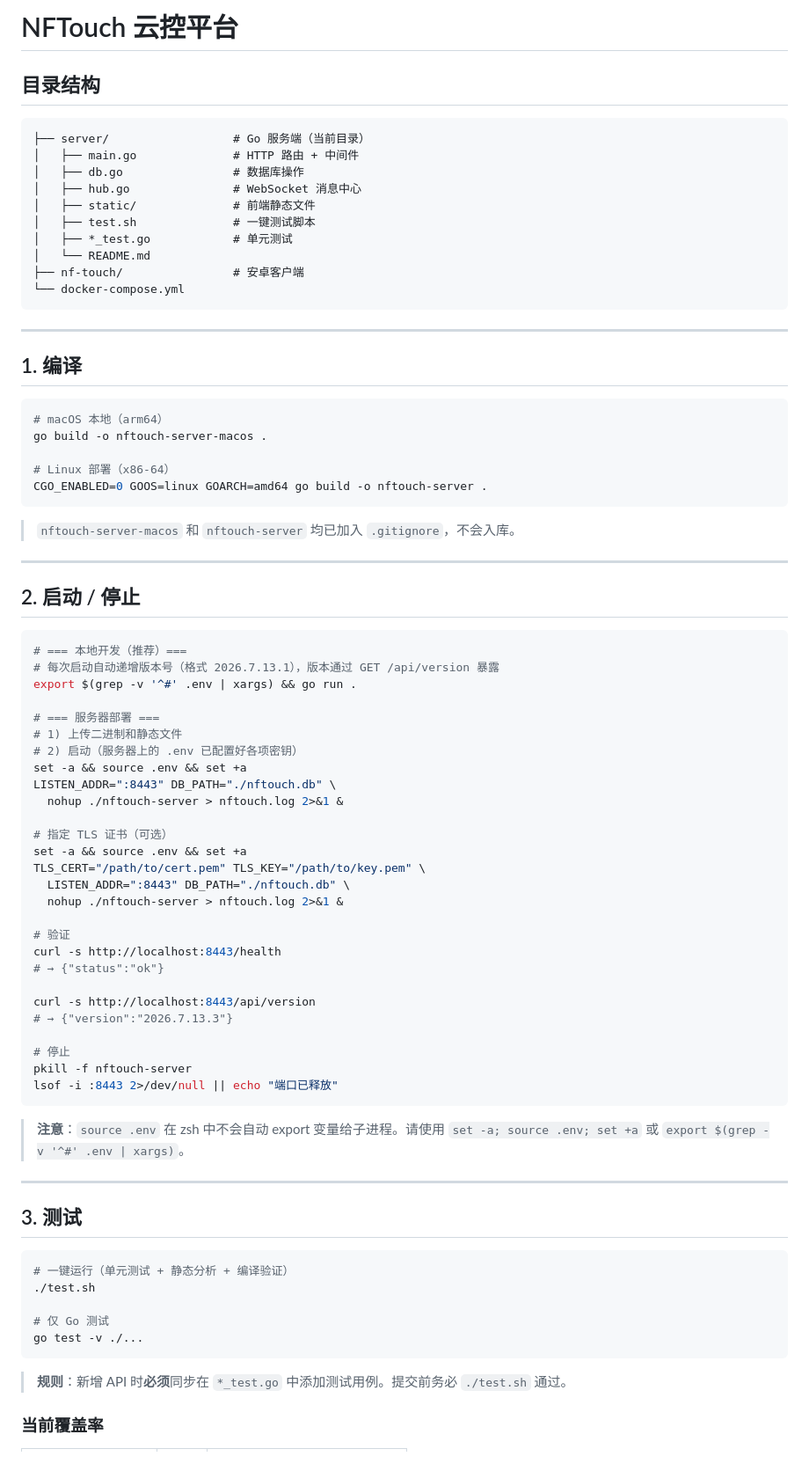
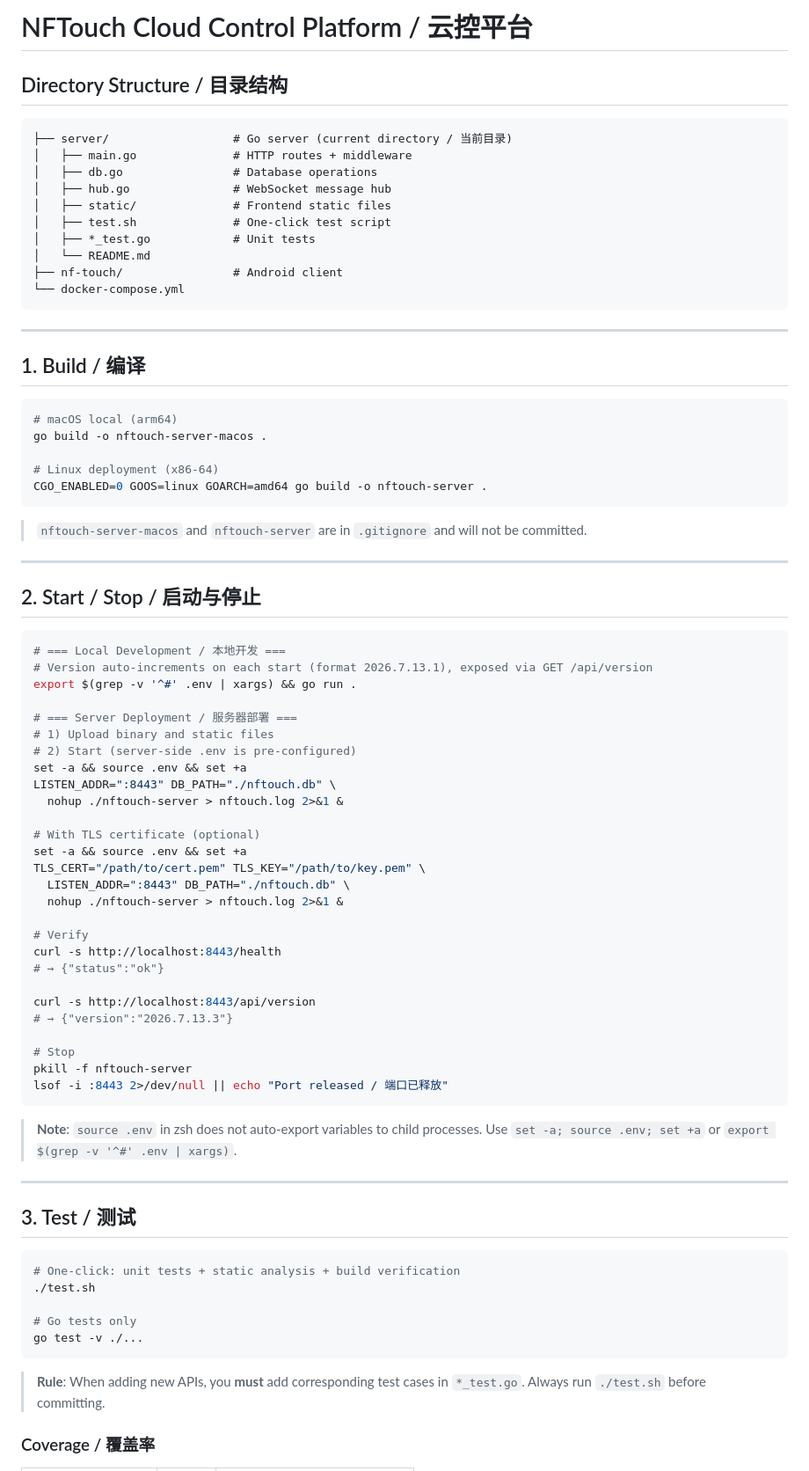
Before and after one commit to jackygu2006/touch_matrix, a Markdown page: README.md, the part around one of its changes. Shown at 88% size. Drawn GitHub-style.

````diff
--- a/README.md
+++ b/README.md
@@ -1,83 +1,83 @@
-# NFTouch 云控平台
+# NFTouch Cloud Control Platform / 云控平台
 
-## 目录结构
+## Directory Structure / 目录结构
 
 ```
-├── server/                  # Go 服务端（当前目录）
-│   ├── main.go              # HTTP 路由 + 中间件
-│   ├── db.go                # 数据库操作
-│   ├── hub.go               # WebSocket 消息中心
-│   ├── static/              # 前端静态文件
-│   ├── test.sh              # 一键测试脚本
-│   ├── *_test.go            # 单元测试
+├── server/                  # Go server (current directory / 当前目录)
+│   ├── main.go              # HTTP routes + middleware
+│   ├── db.go                # Database operations
+│   ├── hub.go               # WebSocket message hub
+│   ├── static/              # Frontend static files
+│   ├── test.sh              # One-click test script
+│   ├── *_test.go            # Unit tests
 │   └── README.md
-├── nf-touch/                # 安卓客户端
+├── nf-touch/                # Android client
 └── docker-compose.yml
 ```
 
 ---
 
-## 1. 编译
+## 1. Build / 编译
 
 ```bash
-# macOS 本地（arm64）
+# macOS local (arm64)
 go build -o nftouch-server-macos .
 
-# Linux 部署（x86-64）
+# Linux deployment (x86-64)
 CGO_ENABLED=0 GOOS=linux GOARCH=amd64 go build -o nftouch-server .
 ```
 
-> `nftouch-server-macos` 和 `nftouch-server` 均已加入 `.gitignore`，不会入库。
+> `nftouch-server-macos` and `nftouch-server` are in `.gitignore` and will not be committed.
 
 ---
 
-## 2. 启动 / 停止
+## 2. Start / Stop / 启动与停止
 
 ```bash
-# === 本地开发（推荐）===
-# 每次启动自动递增版本号（格式 2026.7.13.1），版本通过 GET /api/version 暴露
+# === Local Development / 本地开发 ===
+# Version auto-increments on each start (format 2026.7.13.1), exposed via GET /api/version
 export $(grep -v '^#' .env | xargs) && go run .
 
-# === 服务器部署 ===
-# 1) 上传二进制和静态文件
-# 2) 启动（服务器上的 .env 已配置好各项密钥）
+# === Server Deployment / 服务器部署 ===
+# 1) Upload binary and static files
+# 2) Start (server-side .env is pre-configured)
 set -a && source .env && set +a
 LISTEN_ADDR=":8443" DB_PATH="./nftouch.db" \
   nohup ./nftouch-server > nftouch.log 2>&1 &
 
-# 指定 TLS 证书（可选）
+# With TLS certificate (optional)
 set -a && source .env && set +a
 TLS_CERT="/path/to/cert.pem" TLS_KEY="/path/to/key.pem" \
   LISTEN_ADDR=":8443" DB_PATH="./nftouch.db" \
   nohup ./nftouch-server > nftouch.log 2>&1 &
 
-# 验证
+# Verify
 curl -s http://localhost:8443/health
 # → {"status":"ok"}
 
 curl -s http://localhost:8443/api/version
 # → {"version":"2026.7.13.3"}
 
-# 停止
+# Stop
 pkill -f nftouch-server
-lsof -i :8443 2>/dev/null || echo "端口已释放"
+lsof -i :8443 2>/dev/null || echo "Port released / 端口已释放"
 ```
 
-> **注意**：`source .env` 在 zsh 中不会自动 export 变量给子进程。请使用 `set -a; source .env; set +a` 或 `export $(grep -v '^#' .env | xargs)`。
+> **Note**: `source .env` in zsh does not auto-export variables to child processes. Use `set -a; source .env; set +a` or `export $(grep -v '^#' .env | xargs)`.
 
 ---
 
-## 3. 测试
+## 3. Test / 测试
 
 ```bash
-# 一键运行（单元测试 + 静态分析 + 编译验证）
+# One-click: unit tests + static analysis + build verification
 ./test.sh
 
-# 仅 Go 测试
+# Go tests only
 go test -v ./...
 ```
 
-> **规则**：新增 API 时**必须**同步在 `*_test.go` 中添加测试用例。提交前务必 `./test.sh` 通过。
+> **Rule**: When adding new APIs, you **must** add corresponding test cases in `*_test.go`. Always run `./test.sh` before committing.
 
-### 当前覆盖率
+### Coverage / 覆盖率
 
````
Also changed, not shown: other parts of README.md (+68 -68 lines).
